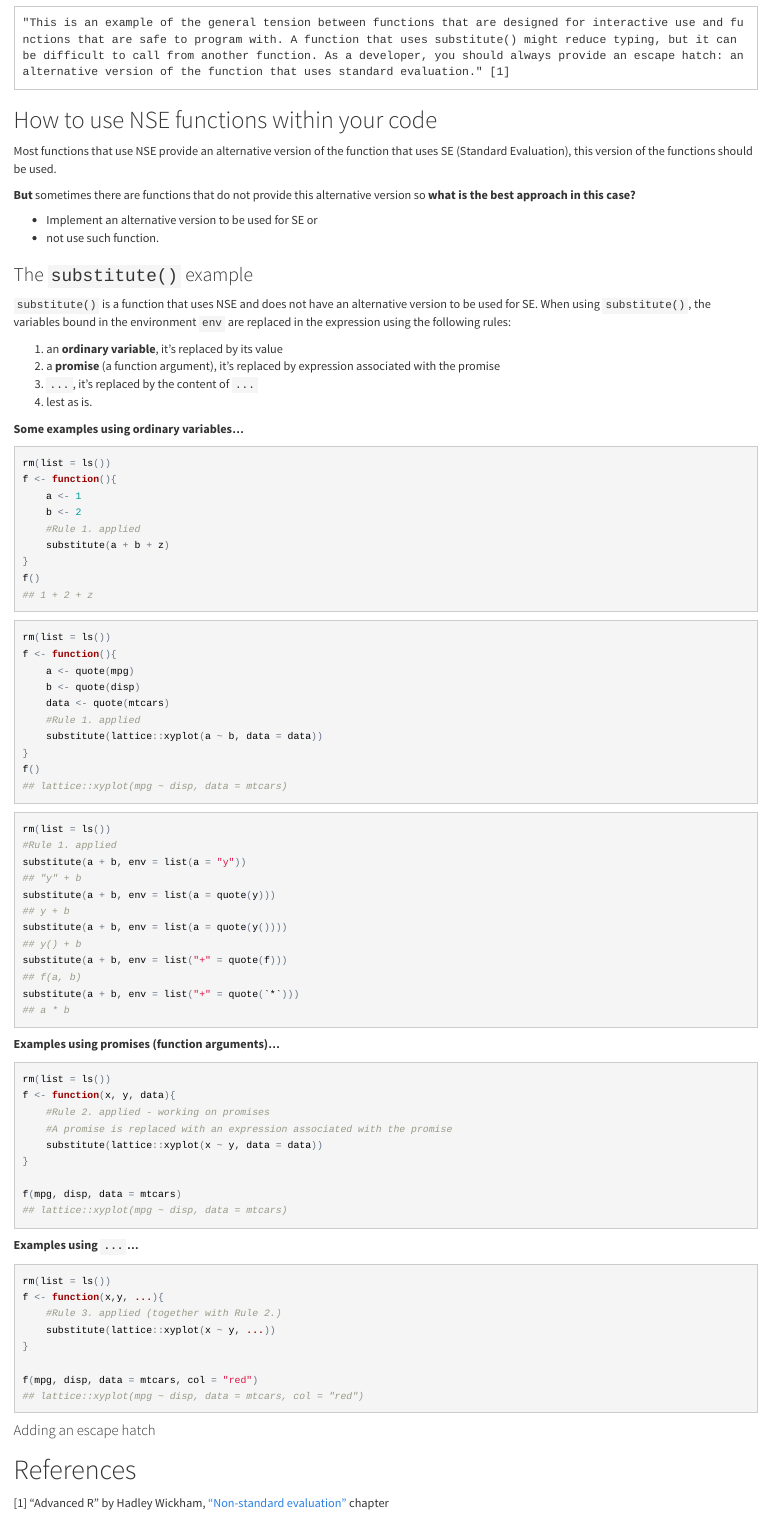
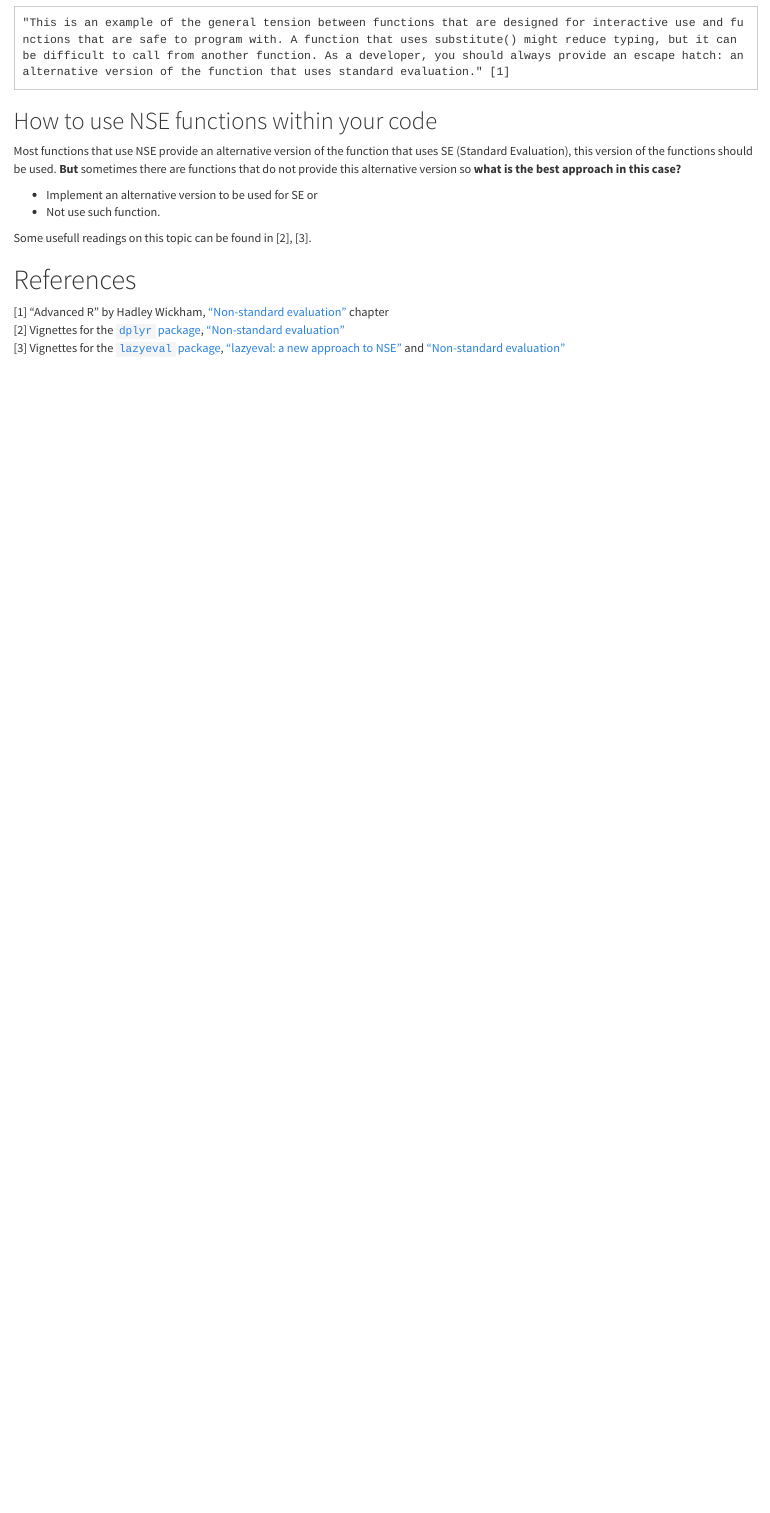
Before and after one commit to pparacch/DataSciencePosts, an R Markdown document (nse_vs_se_in_r_exploration.Rmd): the page in a window 1100 px wide, from 12940 px down before the commit and from 12900 px down after it, so that both start at the same text. The pictures show the output file nse_vs_se_in_r_exploration.html that the author committed with the source, opened offline.

Commit message:
NSE in R - Blog - Draft - Reorganized content & added more references

````diff
--- a/nse_vs_se_in_r_exploration.Rmd
+++ b/nse_vs_se_in_r_exploration.Rmd
@@ -469,78 +469,11 @@ subscramble(a_dataframe, a >= 4)
 Most functions that use NSE provide an alternative version of the function that uses SE (Standard Evaluation), this version of the functions should be used. __But__ sometimes there are functions that do not provide this alternative version so __what is the best approach in this case?__
 
 * Implement an alternative version to be used for SE or
-* not use such function.
+* Not use such function.
 
-### The `substitute()` example
-
-`substitute()` is a function that uses NSE and does not have an alternative version to be used for SE. When using `substitute()`, the variables bound in the environment `env` are replaced in the expression using the following rules:
-
-(1) an __ordinary variable__, it's replaced by its value
-(2) a __promise__ (a function argument), it's replaced by expression associated with the promise
-(3) `...`, it's replaced by the content of `...`
-(4) lest as is.
-
-__Some examples using ordinary variables...__
-
-```{r collapse=TRUE}
-rm(list = ls())
-f <- function(){
-    a <- 1
-    b <- 2
-    #Rule 1. applied
-    substitute(a + b + z)
-}
-f()
-```
-
-```{r collapse=TRUE}
-rm(list = ls())
-f <- function(){
-    a <- quote(mpg)
-    b <- quote(disp)
-    data <- quote(mtcars)
-    #Rule 1. applied
-    substitute(lattice::xyplot(a ~ b, data = data))
-}
-f()
-```
-
-```{r collapse=TRUE}
-rm(list = ls())
-#Rule 1. applied
-substitute(a + b, env = list(a = "y"))
-substitute(a + b, env = list(a = quote(y)))
-substitute(a + b, env = list(a = quote(y())))
-substitute(a + b, env = list("+" = quote(f)))
-substitute(a + b, env = list("+" = quote(`*`)))
-```
-
-__Examples using promises (function arguments)...__
-
-```{r collapse=TRUE}
-rm(list = ls())
-f <- function(x, y, data){
-    #Rule 2. applied - working on promises
-    #A promise is replaced with an expression associated with the promise
-    substitute(lattice::xyplot(x ~ y, data = data))
-}
-
-f(mpg, disp, data = mtcars)
-```
-
-__Examples using `...`...__
-
-```{r collapse=TRUE}
-rm(list = ls())
-f <- function(x,y, ...){
-    #Rule 3. applied (together with Rule 2.)
-    substitute(lattice::xyplot(x ~ y, ...))
-}
-
-f(mpg, disp, data = mtcars, col = "red")
-```
-
-#### Adding an escape hatch
+Some usefull readings on this topic can be found in [2], [3].
 
 # References
 [1] "Advanced R" by Hadley Wickham, ["Non-standard evaluation"](http://adv-r.had.co.nz/Computing-on-the-language.html) chapter
+[2] Vignettes for the [`dplyr` package](https://cran.r-project.org/web/packages/dplyr/index.html), ["Non-standard evaluation"](https://cran.r-project.org/web/packages/dplyr/vignettes/nse.html)
+[3] Vignettes for the [`lazyeval` package](https://cran.r-project.org/web/packages/lazyeval/index.html), ["lazyeval: a new approach to NSE"](https://cran.r-project.org/web/packages/lazyeval/vignettes/lazyeval-old.html) and ["Non-standard evaluation"](https://cran.r-project.org/web/packages/lazyeval/vignettes/lazyeval.html)
````
Also changed, not shown: nse_vs_se_in_r_exploration.html, nse_vs_se_in_r_exploration.md.
